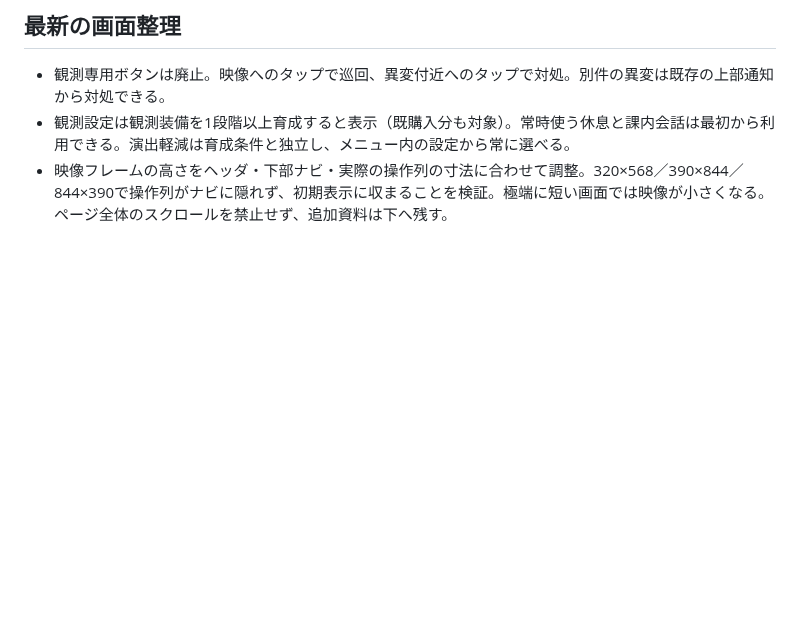
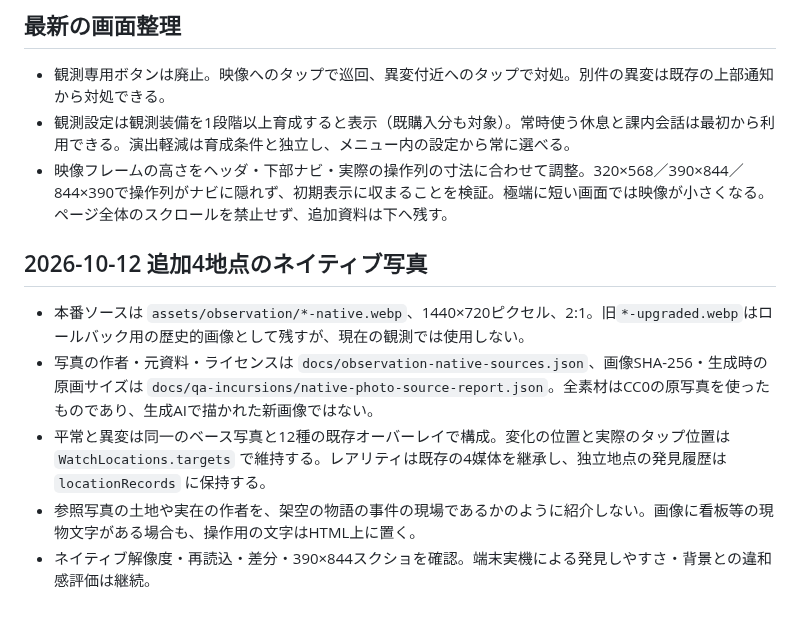
Before and after one commit to b-w-hiroki/shinso-gacha, a Markdown page: docs/OBSERVATION.md, the part around the change. Rendered like a GitHub page; blank space fills up the shorter version.

Commit message:
docs: document CC0 native imagery, provenance and unaltered observed-record rules

```diff
--- a/docs/OBSERVATION.md
+++ b/docs/OBSERVATION.md
@@ -99,3 +99,11 @@
 - 観測専用ボタンは廃止。映像へのタップで巡回、異変付近へのタップで対処。別件の異変は既存の上部通知から対処できる。
 - 観測設定は観測装備を1段階以上育成すると表示（既購入分も対象）。常時使う休息と課内会話は最初から利用できる。演出軽減は育成条件と独立し、メニュー内の設定から常に選べる。
 - 映像フレームの高さをヘッダ・下部ナビ・実際の操作列の寸法に合わせて調整。320×568／390×844／844×390で操作列がナビに隠れず、初期表示に収まることを検証。極端に短い画面では映像が小さくなる。ページ全体のスクロールを禁止せず、追加資料は下へ残す。
+
+## 2026-10-12 追加4地点のネイティブ写真
+
+- 本番ソースは `assets/observation/*-native.webp`、1440×720ピクセル、2:1。旧`*-upgraded.webp`はロールバック用の歴史的画像として残すが、現在の観測では使用しない。
+- 写真の作者・元資料・ライセンスは `docs/observation-native-sources.json`、画像SHA-256・生成時の原画サイズは `docs/qa-incursions/native-photo-source-report.json`。全素材はCC0の原写真を使ったものであり、生成AIで描かれた新画像ではない。
+- 平常と異変は同一のベース写真と12種の既存オーバーレイで構成。変化の位置と実際のタップ位置は `WatchLocations.targets` で維持する。レアリティは既存の4媒体を継承し、独立地点の発見履歴は `locationRecords` に保持する。
+- 参照写真の土地や実在の作者を、架空の物語の事件の現場であるかのように紹介しない。画像に看板等の現物文字がある場合も、操作用の文字はHTML上に置く。
+- ネイティブ解像度・再読込・差分・390×844スクショを確認。端末実機による発見しやすさ・背景との違和感評価は継続。
```
